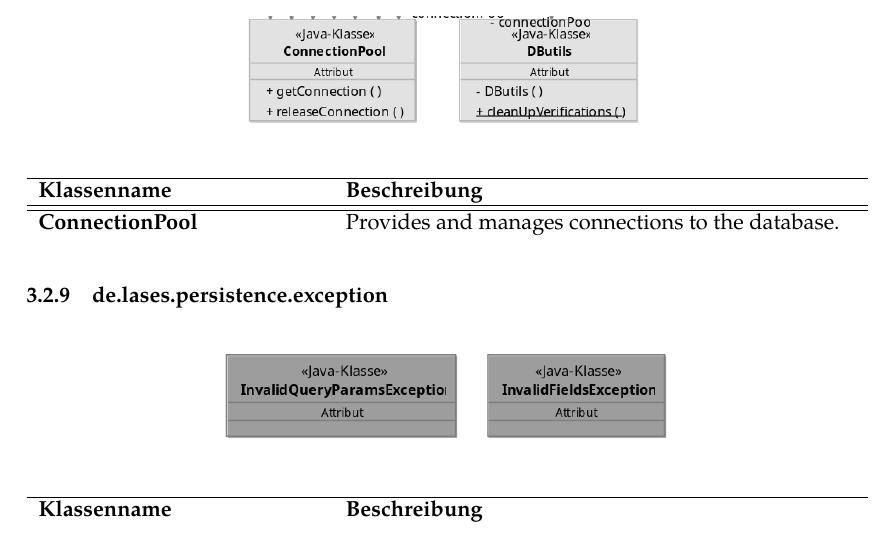
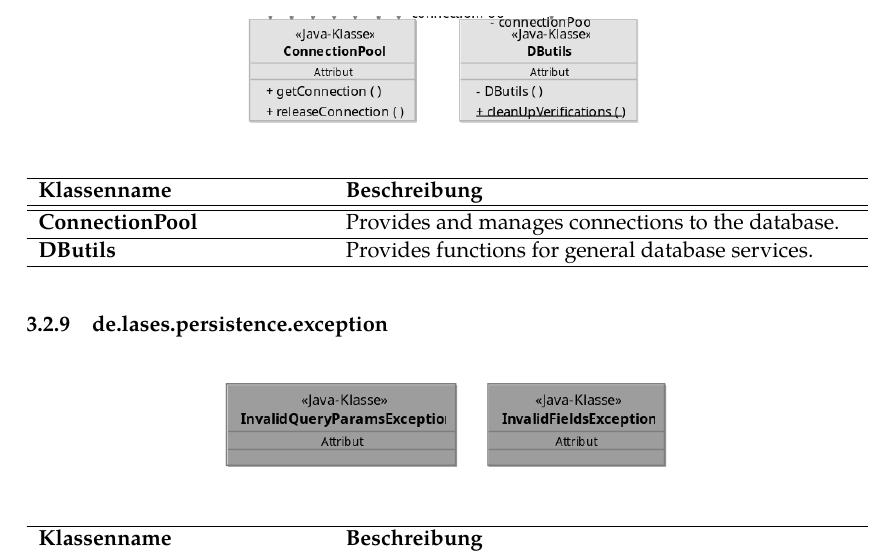
Before and after one commit to guersterst/LasEs, a LaTeX document (docs/Entwurf/Main.tex, which reads docs/Entwurf/Klassendiagramm.tex): part of page 13 of 32, cut so that both start at the same text. Compiled offline with XeLaTeX.

Commit message:
oidddaaaa es is 3 uhr morgens

```diff
--- a/docs/Entwurf/Klassendiagramm.tex
+++ b/docs/Entwurf/Klassendiagramm.tex
@@ -171,6 +172,8 @@ Im folgenden Klassendiagramm wurden folgenden Konventionen verwendet:
 
 \classtable{
     \classentry{ConnectionPool}{Provides and manages connections to the database.}
+
+    \classentry{DButils}{Provides functions for general database services.}
 }
 
 \subsubsection{de.lases.persistence.exception}
```
Also changed, not shown: docs/Entwurf/Klassendiagramm.tex (1 more changed lines).
